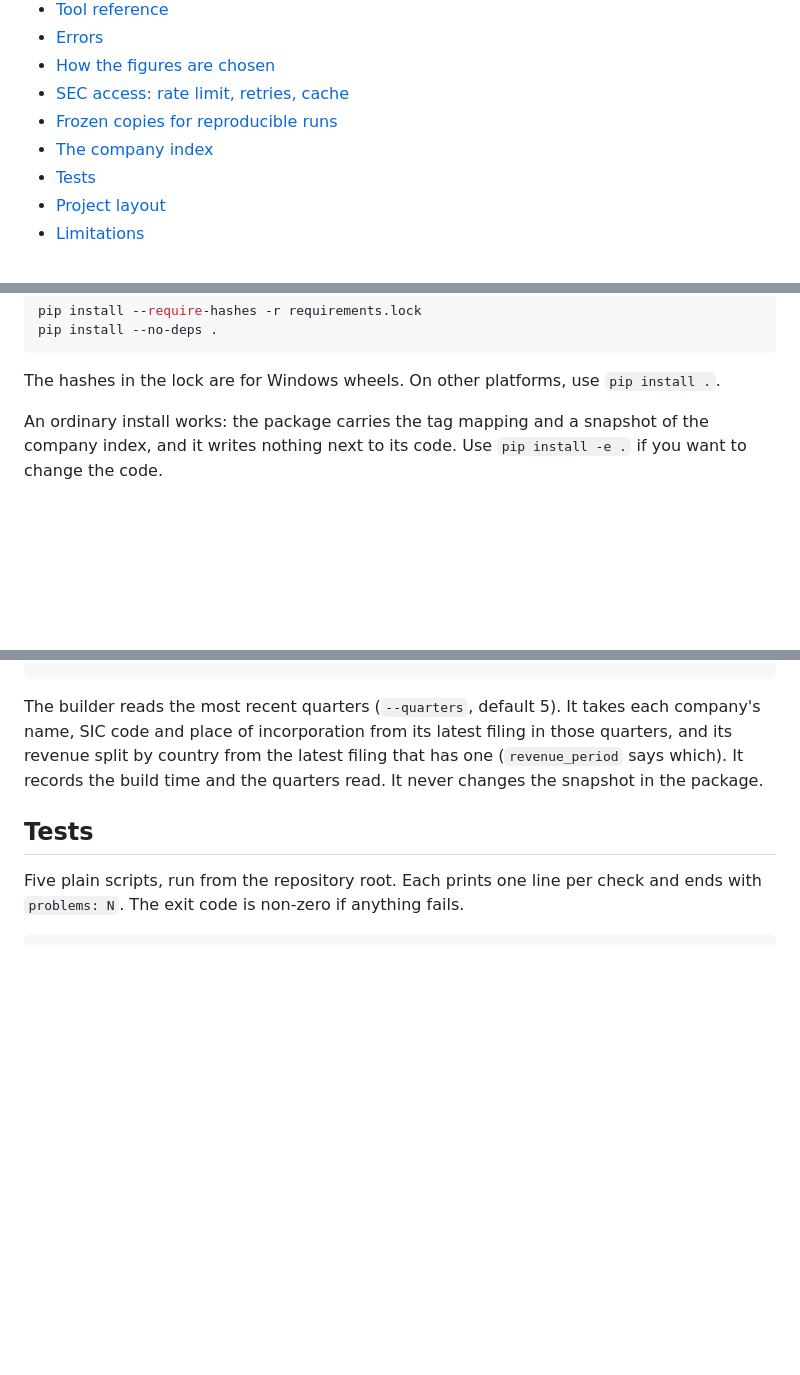
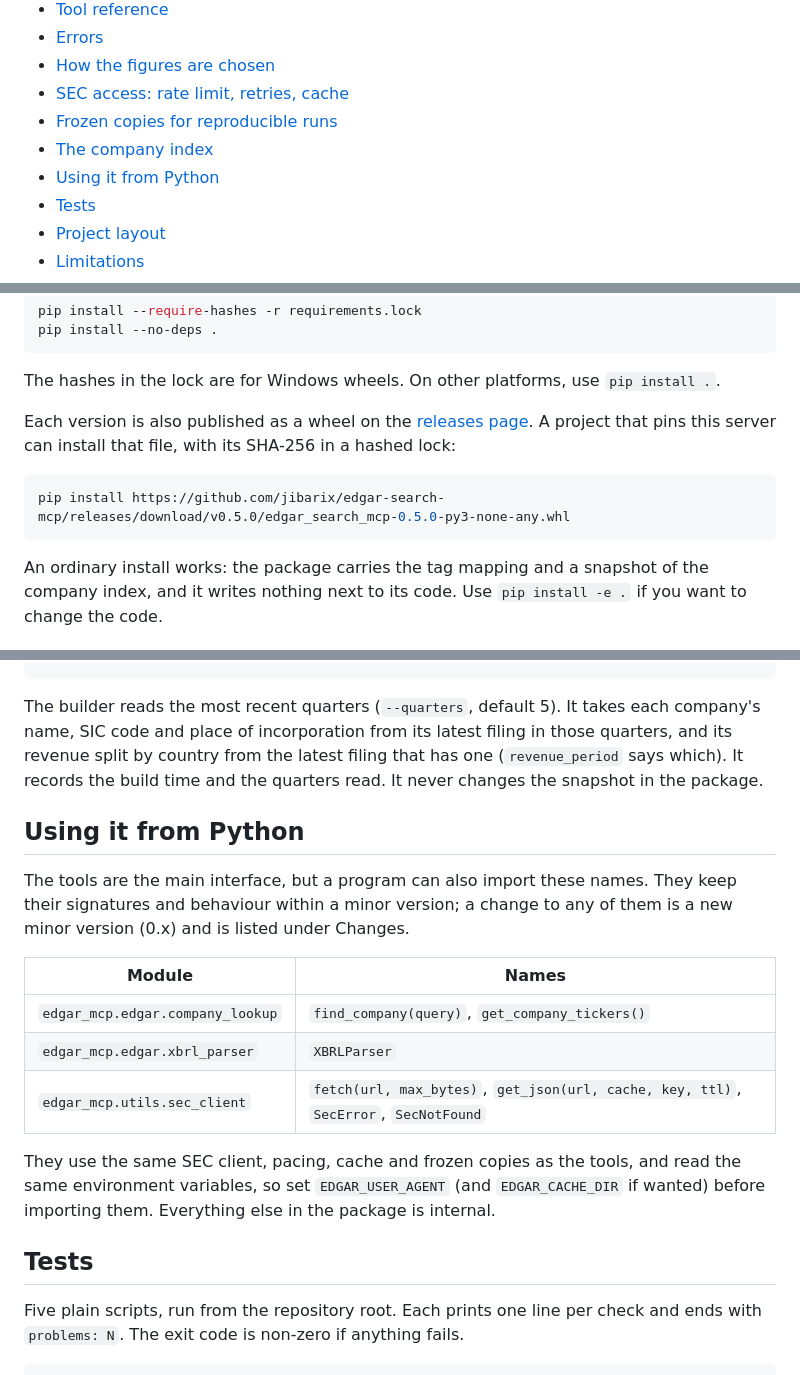
Before and after one commit to jibarix/edgar-search-mcp, a Markdown page: README.md, 3 parts joined by grey strips. Drawn GitHub-style; blank space fills up the shorter version.

Commit message:
README: install a released wheel; the Python names other projects may import

````diff
--- a/README.md
+++ b/README.md
@@ -26,6 +26,7 @@ is reported as a coded error, never as an empty answer.
 - [SEC access: rate limit, retries, cache](#sec-access-rate-limit-retries-cache)
 - [Frozen copies for reproducible runs](#frozen-copies-for-reproducible-runs)
 - [The company index](#the-company-index)
+- [Using it from Python](#using-it-from-python)
 - [Tests](#tests)
 - [Project layout](#project-layout)
 - [Limitations](#limitations)
@@ -71,6 +72,14 @@ pip install --no-deps .
 
 The hashes in the lock are for Windows wheels. On other platforms, use
 `pip install .`.
+
+Each version is also published as a wheel on the
+[releases page](https://github.com/jibarix/edgar-search-mcp/releases). A project
+that pins this server can install that file, with its SHA-256 in a hashed lock:
+
+```bash
+pip install https://github.com/jibarix/edgar-search-mcp/releases/download/v0.5.0/edgar_search_mcp-0.5.0-py3-none-any.whl
+```
 
 An ordinary install works: the package carries the tag mapping and a snapshot
 of the company index, and it writes nothing next to its code. Use
@@ -448,6 +457,23 @@ filing in those quarters, and its revenue split by country from the latest
 filing that has one (`revenue_period` says which). It records the build time
 and the quarters read. It never changes the snapshot in the package.
 
+## Using it from Python
+
+The tools are the main interface, but a program can also import these names.
+They keep their signatures and behaviour within a minor version; a change to
+any of them is a new minor version (0.x) and is listed under Changes.
+
+| Module | Names |
+|---|---|
+| `edgar_mcp.edgar.company_lookup` | `find_company(query)`, `get_company_tickers()` |
+| `edgar_mcp.edgar.xbrl_parser` | `XBRLParser` |
+| `edgar_mcp.utils.sec_client` | `fetch(url, max_bytes)`, `get_json(url, cache, key, ttl)`, `SecError`, `SecNotFound` |
+
+They use the same SEC client, pacing, cache and frozen copies as the tools,
+and read the same environment variables, so set `EDGAR_USER_AGENT` (and
+`EDGAR_CACHE_DIR` if wanted) before importing them. Everything else in the
+package is internal.
+
 ## Tests
 
 Five plain scripts, run from the repository root. Each prints one line per
````
